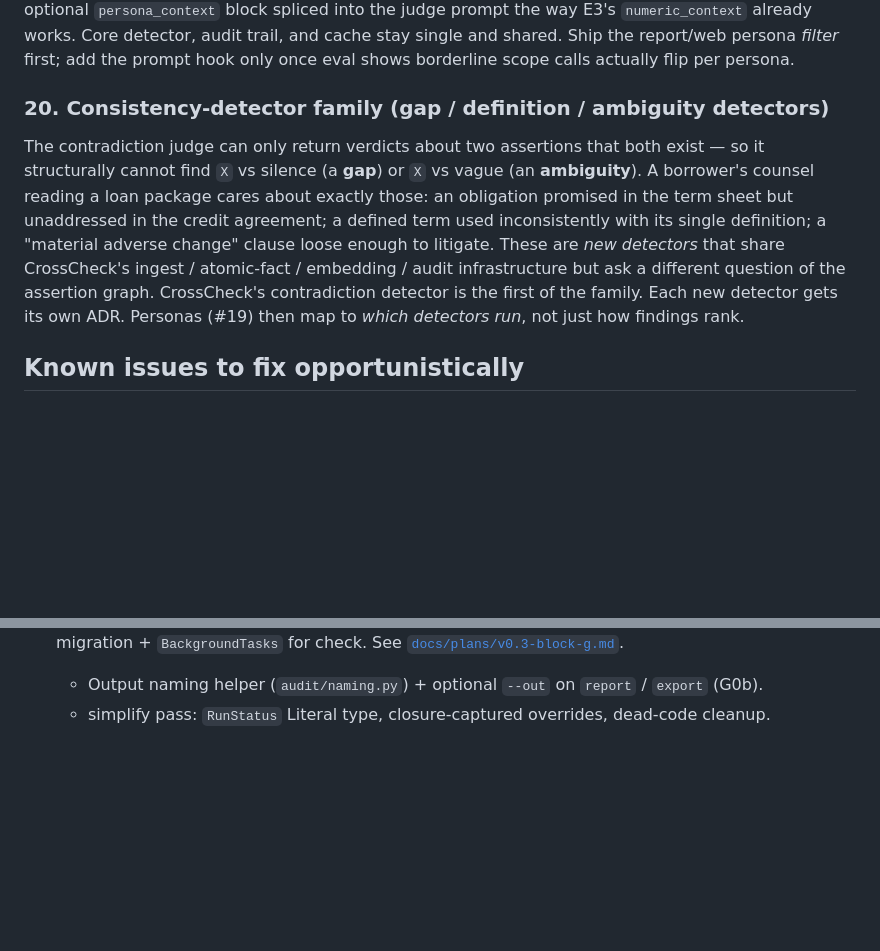
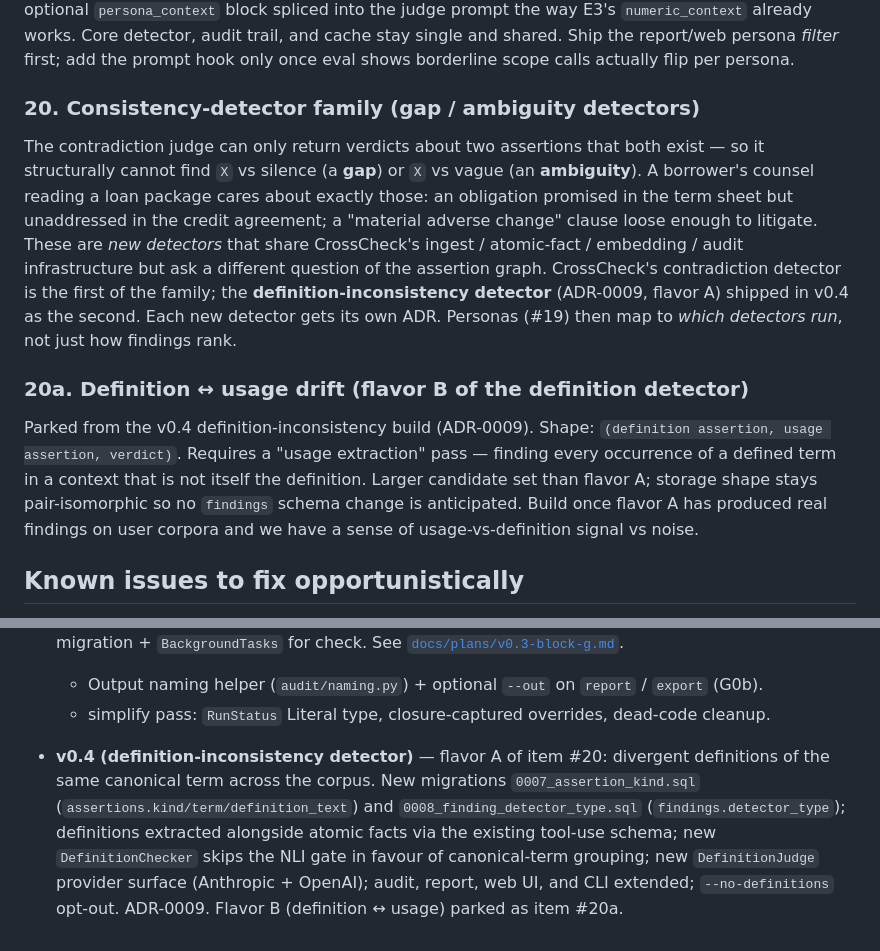
Before and after one commit to toddaerickson/contradictionchecker, a Markdown page: futureplans.md, 2 parts joined by grey strips. Drawn GitHub-style; blank space fills up the shorter version.

Commit message:
docs: ADR-0009 (definition-inconsistency detector) + futureplans update

```diff
--- a/futureplans.md
+++ b/futureplans.md
@@ -169,8 +169,11 @@ Design shape locked in [ADR-0008](docs/decisions/0008-persona-aware-analysis.md)
 ### 19. Persona-aware scoring + presentation
 The same document set is read differently by different consumers — employee vs manager vs HR professional; lender vs credit analyst vs borrower vs borrower's counsel. Per ADR-0008, this is a **view layer**, not forked judge agents: a `Persona` config object (interests, scope assumptions, materiality weights) feeds (a) an impact scorer that re-ranks/filters the shared `findings` per persona, and (b) an optional `persona_context` block spliced into the judge prompt the way E3's `numeric_context` already works. Core detector, audit trail, and cache stay single and shared. Ship the report/web persona *filter* first; add the prompt hook only once eval shows borderline scope calls actually flip per persona.
 
-### 20. Consistency-detector family (gap / definition / ambiguity detectors)
-The contradiction judge can only return verdicts about two assertions that both exist — so it structurally cannot find `X` vs silence (a **gap**) or `X` vs vague (an **ambiguity**). A borrower's counsel reading a loan package cares about exactly those: an obligation promised in the term sheet but unaddressed in the credit agreement; a defined term used inconsistently with its single definition; a "material adverse change" clause loose enough to litigate. These are *new detectors* that share CrossCheck's ingest / atomic-fact / embedding / audit infrastructure but ask a different question of the assertion graph. CrossCheck's contradiction detector is the first of the family. Each new detector gets its own ADR. Personas (#19) then map to *which detectors run*, not just how findings rank.
+### 20. Consistency-detector family (gap / ambiguity detectors)
+The contradiction judge can only return verdicts about two assertions that both exist — so it structurally cannot find `X` vs silence (a **gap**) or `X` vs vague (an **ambiguity**). A borrower's counsel reading a loan package cares about exactly those: an obligation promised in the term sheet but unaddressed in the credit agreement; a "material adverse change" clause loose enough to litigate. These are *new detectors* that share CrossCheck's ingest / atomic-fact / embedding / audit infrastructure but ask a different question of the assertion graph. CrossCheck's contradiction detector is the first of the family; the **definition-inconsistency detector** (ADR-0009, flavor A) shipped in v0.4 as the second. Each new detector gets its own ADR. Personas (#19) then map to *which detectors run*, not just how findings rank.
+
+### 20a. Definition ↔ usage drift (flavor B of the definition detector)
+Parked from the v0.4 definition-inconsistency build (ADR-0009). Shape: `(definition assertion, usage assertion, verdict)`. Requires a "usage extraction" pass — finding every occurrence of a defined term in a context that is not itself the definition. Larger candidate set than flavor A; storage shape stays pair-isomorphic so no `findings` schema change is anticipated. Build once flavor A has produced real findings on user corpora and we have a sense of usage-vs-definition signal vs noise.
 
 ## Known issues to fix opportunistically
 
@@ -191,3 +194,4 @@ The contradiction judge can only return verdicts about two assertions that both
 - **v0.3.0** — Block G web UI: FastAPI + HTMX, Contradictions / Documents / Assertions / Stats / Ingest tabs, Diff partials, HTMX self-polling, `consistency-check serve --open` CLI command, `run_status` migration + `BackgroundTasks` for check. See [`docs/plans/v0.3-block-g.md`](docs/plans/v0.3-block-g.md).
   - Output naming helper (`audit/naming.py`) + optional `--out` on `report` / `export` (G0b).
   - simplify pass: `RunStatus` Literal type, closure-captured overrides, dead-code cleanup.
+- **v0.4 (definition-inconsistency detector)** — flavor A of item #20: divergent definitions of the same canonical term across the corpus. New migrations `0007_assertion_kind.sql` (`assertions.kind/term/definition_text`) and `0008_finding_detector_type.sql` (`findings.detector_type`); definitions extracted alongside atomic facts via the existing tool-use schema; new `DefinitionChecker` skips the NLI gate in favour of canonical-term grouping; new `DefinitionJudge` provider surface (Anthropic + OpenAI); audit, report, web UI, and CLI extended; `--no-definitions` opt-out. ADR-0009. Flavor B (definition ↔ usage) parked as item #20a.
```
Also changed, not shown: docs/decisions/0009-definition-inconsistency-detector.md (added, +50 -0 lines).
